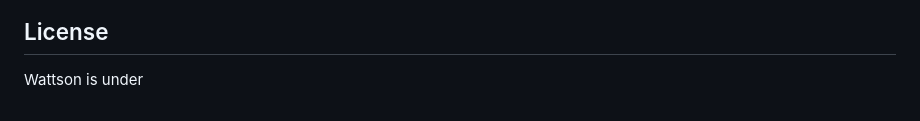
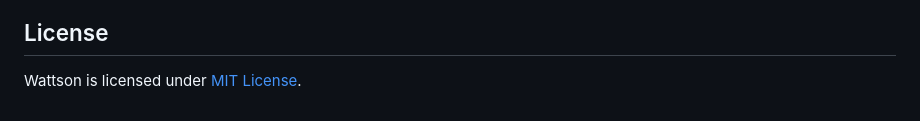
Before and after one commit to jonlai211/Wattson, a Markdown page: README.md, the part around the change printed below. Drawn GitHub-style.

```diff
--- a/README.md
+++ b/README.md
@@ -72,3 +77,3 @@ Wattson is a multi functional IELTS speaking practice assistant designed to help
 
 ## License
-Wattson is under
+Wattson is licensed under [MIT License](LICENSE).
```
Also changed, not shown: other parts of README.md (+11 -6 lines).
